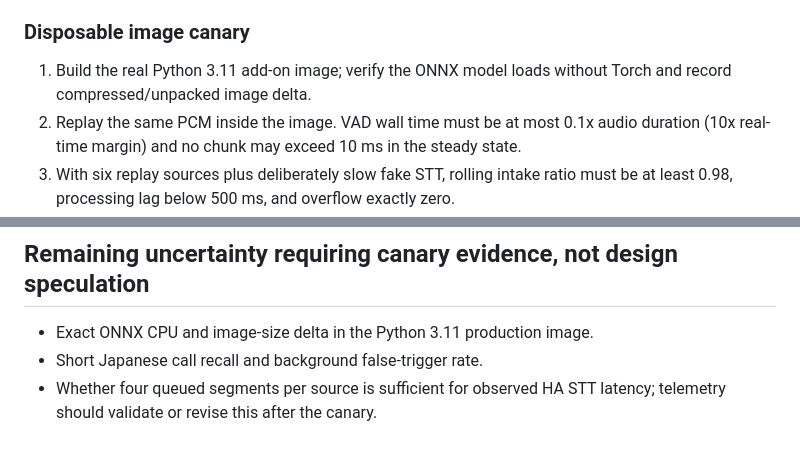
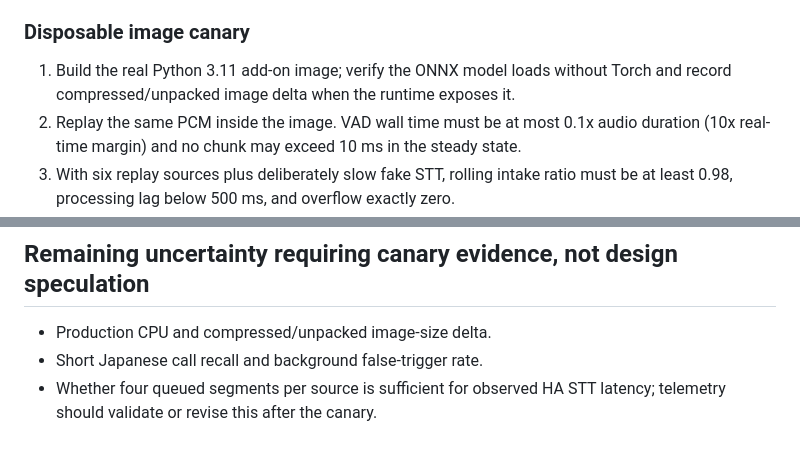
Before and after one commit to Khronos31/embodied-ha, a Markdown page: docs/investigations/f46-audio-throughput.md, 2 parts joined by grey strips. Rendered like a GitHub page.

```diff
--- a/docs/investigations/f46-audio-throughput.md
+++ b/docs/investigations/f46-audio-throughput.md
@@ -252,7 +265,7 @@ cheap only because it is repeatedly disconnected.
 ### Disposable image canary
 
 1. Build the real Python 3.11 add-on image; verify the ONNX model loads without
-   Torch and record compressed/unpacked image delta.
+   Torch and record compressed/unpacked image delta when the runtime exposes it.
 2. Replay the same PCM inside the image. VAD wall time must be at most 0.1x audio
    duration (10x real-time margin) and no chunk may exceed 10 ms in the steady
    state.
@@ -301,7 +314,7 @@ change.
 
 ## Remaining uncertainty requiring canary evidence, not design speculation
 
-- Exact ONNX CPU and image-size delta in the Python 3.11 production image.
+- Production CPU and compressed/unpacked image-size delta.
 - Short Japanese call recall and background false-trigger rate.
 - Whether four queued segments per source is sufficient for observed HA STT
   latency; telemetry should validate or revise this after the canary.
```
Also changed, not shown: other parts of docs/investigations/f46-audio-throughput.md (+21 -8 lines).
